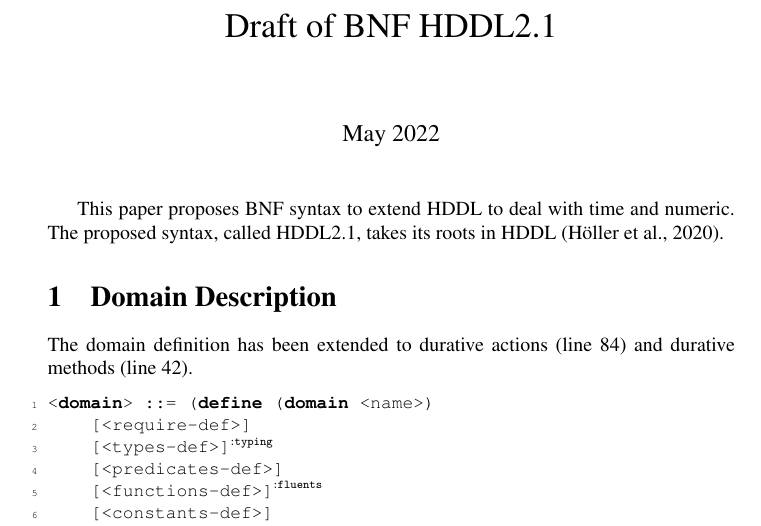
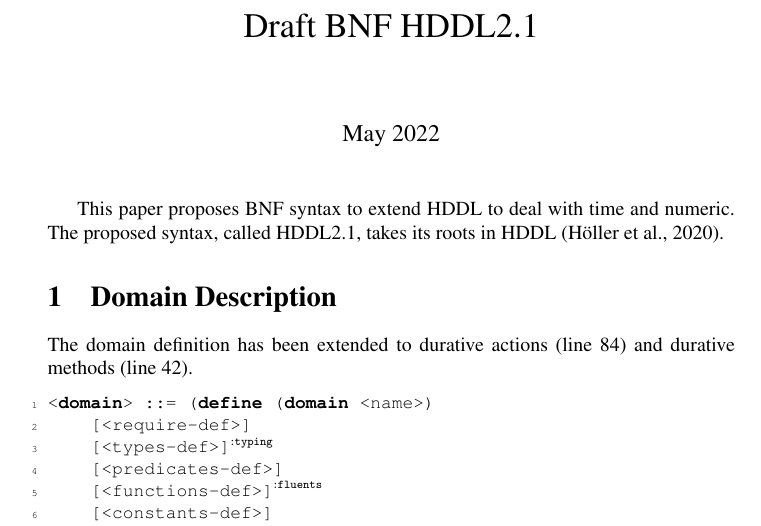
Before and after one commit to pellierd/HDDL2.1, a LaTeX document (main.tex): part of page 1 of 9, cut so that both start at the same text. Compiled offline with pdfLaTeX.

Commit message:
Update title

```diff
--- a/main.tex
+++ b/main.tex
@@ -80,7 +80,7 @@
 
 \sloppy
 
-\title{Draft of BNF HDDL2.1}
+\title{Draft BNF HDDL2.1}
 
 \date{May 2022}
 
```
